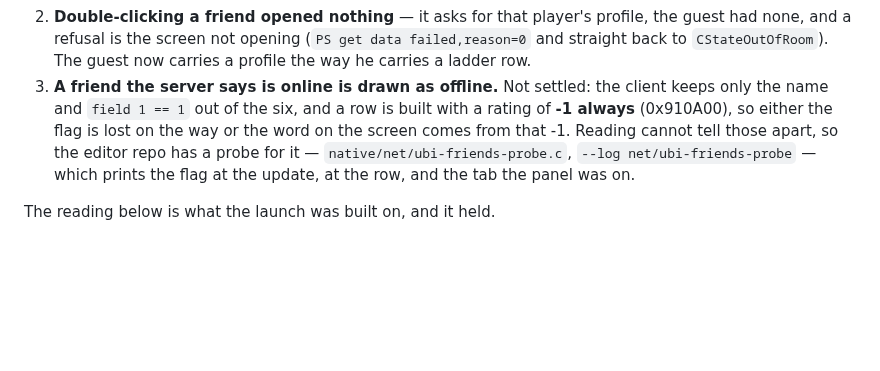
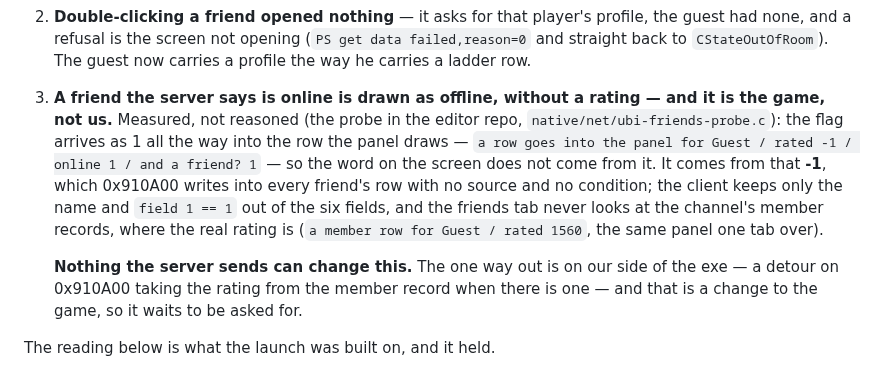
Before and after one commit to senyaak/h5e-lobby, a Markdown page: docs/NETWORK_STATE.md, the part around the change. Drawn GitHub-style; blank space fills up the shorter version.

Commit message:
The friend drawn offline was measured, and the answer is the game's own -1

```diff
--- a/docs/NETWORK_STATE.md
+++ b/docs/NETWORK_STATE.md
@@ -581,12 +581,19 @@ showed, and only the first two were ours:
    guest had none, and a refusal is the screen not opening (`PS get data failed,reason=0`
    and straight back to `CStateOutOfRoom`). The guest now carries a profile the way he
    carries a ladder row.
-3. **A friend the server says is online is drawn as offline.** Not settled: the client
-   keeps only the name and `field 1 == 1` out of the six, and a row is built with a rating
-   of **-1 always** (0x910A00), so either the flag is lost on the way or the word on the
-   screen comes from that -1. Reading cannot tell those apart, so the editor repo has a
-   probe for it — `native/net/ubi-friends-probe.c`, `--log net/ubi-friends-probe` — which
-   prints the flag at the update, at the row, and the tab the panel was on.
+3. **A friend the server says is online is drawn as offline, without a rating — and it is
+   the game, not us.** Measured, not reasoned (the probe in the editor repo,
+   `native/net/ubi-friends-probe.c`): the flag arrives as 1 all the way into the row the
+   panel draws — `a row goes into the panel for Guest / rated -1 / online 1 / and a
+   friend? 1` — so the word on the screen does not come from it. It comes from that
+   **-1**, which 0x910A00 writes into every friend's row with no source and no condition;
+   the client keeps only the name and `field 1 == 1` out of the six fields, and the
+   friends tab never looks at the channel's member records, where the real rating is
+   (`a member row for Guest / rated 1560`, the same panel one tab over).
+
+   **Nothing the server sends can change this.** The one way out is on our side of the
+   exe — a detour on 0x910A00 taking the rating from the member record when there is one
+   — and that is a change to the game, so it waits to be asked for.
 
 The reading below is what the launch was built on, and it held.
 
```
